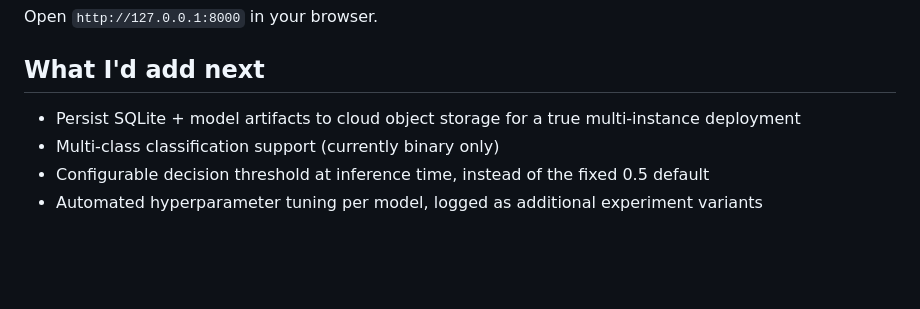
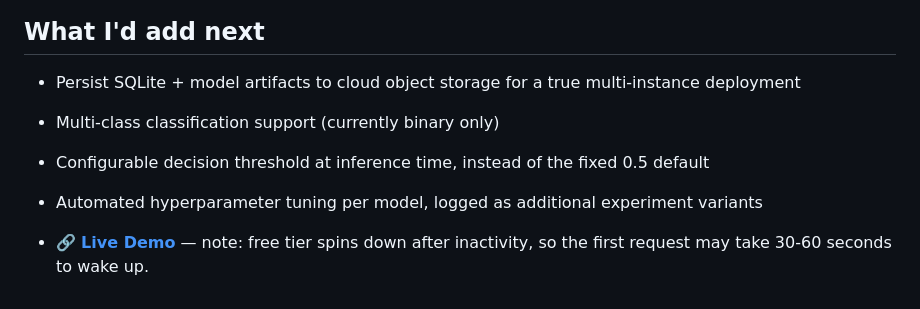
Before and after one commit to ankitha247/ML-experiment-tracker, a Markdown page: README.md, the part around the change. Drawn GitHub-style; blank space fills up the shorter version.

```diff
--- a/README.md
+++ b/README.md
@@ -134,3 +134,5 @@ Open `http://127.0.0.1:8000` in your browser.
 - Multi-class classification support (currently binary only)
 - Configurable decision threshold at inference time, instead of the fixed 0.5 default
 - Automated hyperparameter tuning per model, logged as additional experiment variants
+
+- 🔗 **[Live Demo](https://ml-experiment-tracker-dkj5.onrender.com)** — note: free tier spins down after inactivity, so the first request may take 30-60 seconds to wake up.
```
